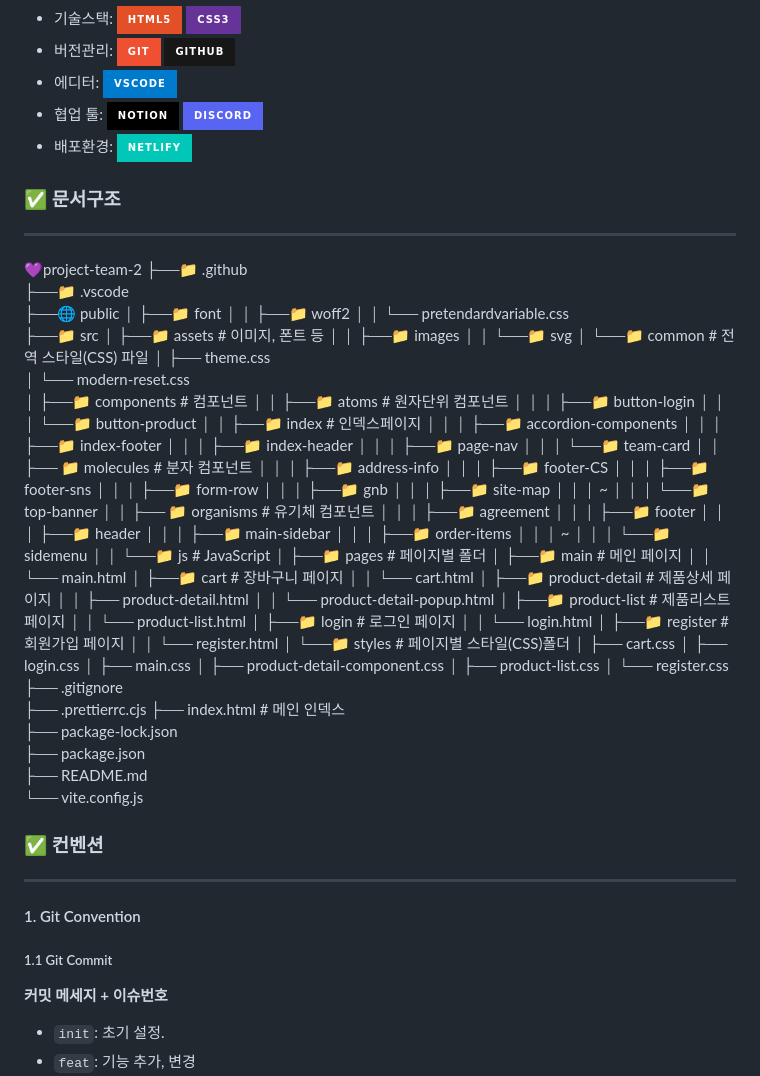
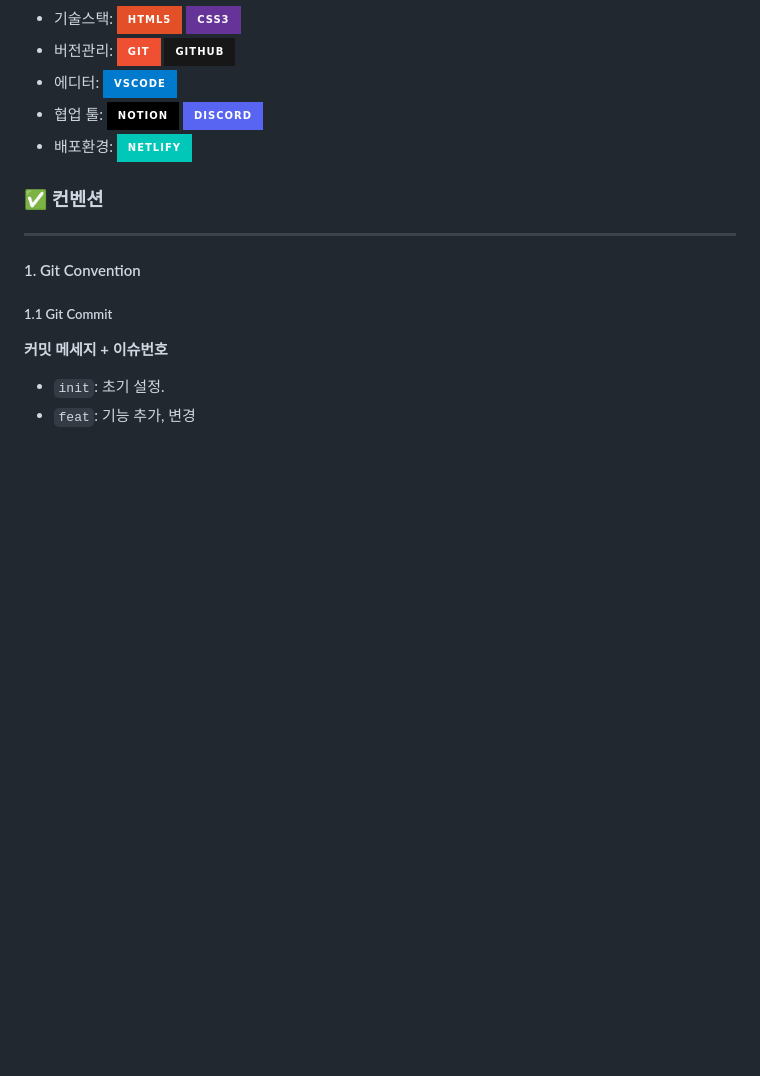
Before and after one commit to FRONTENDBOOTCAMP-14th/project-team-2, a Markdown page: README.md, the part around the change. Rendered like a GitHub page; badges without logos; blank space fills up the shorter version.

Commit message:
docs: 리드미 수정

```diff
--- a/README.md
+++ b/README.md
@@ -91,81 +91,6 @@
 - 협업 툴: <img alt="notion" src ="https://img.shields.io/badge/notion-000000.svg?&style=for-the-badge&logo=notion&logoColor=white"/> <img alt="discord" src ="https://img.shields.io/badge/discord-5865F2.svg?&style=for-the-badge&logo=discord&logoColor=white"/>
 - 배포환경: <img alt="netlify" src ="https://img.shields.io/badge/netlify-00C7B7.svg?&style=for-the-badge&logo=netlify&logoColor=white"/>
 
-### ✅ 문서구조
-
----
-
-💜project-team-2
-├──📁 .github
-├──📁 .vscode
-├──🌐 public
-│ ├──📁 font
-│ │ ├──📁 woff2
-│ │ └── pretendardvariable.css
-├──📁 src
-│ ├──📁 assets # 이미지, 폰트 등
-│ │ ├──📁 images
-│ │ └──📁 svg
-│ └──📁 common # 전역 스타일(CSS) 파일
-│ ├── theme.css
-│ └── modern-reset.css
-│ ├──📁 components # 컴포넌트
-│ │ ├──📁 atoms # 원자단위 컴포넌트
-│ │ │ ├──📁 button-login
-│ │ │ └──📁 button-product
-│ │ ├──📁 index # 인덱스페이지
-│ │ │ ├──📁 accordion-components
-│ │ │ ├──📁 index-footer
-│ │ │ ├──📁 index-header
-│ │ │ ├──📁 page-nav
-│ │ │ └──📁 team-card
-│ │ ├── 📁 molecules # 분자 컴포넌트
-│ │ │ ├──📁 address-info
-│ │ │ ├──📁 footer-CS
-│ │ │ ├──📁 footer-sns
-│ │ │ ├──📁 form-row
-│ │ │ ├──📁 gnb
-│ │ │ ├──📁 site-map
-│ │ │ ~
-│ │ │ └──📁 top-banner
-│ │ ├── 📁 organisms # 유기체 컴포넌트
-│ │ │ ├──📁 agreement
-│ │ │ ├──📁 footer
-│ │ │ ├──📁 header
-│ │ │ ├──📁 main-sidebar
-│ │ │ ├──📁 order-items
-│ │ │ ~
-│ │ │ └──📁 sidemenu
-│ │ └──📁 js # JavaScript
-│ ├──📁 pages # 페이지별 폴더
-│ ├──📁 main # 메인 페이지
-│ │ └── main.html
-│ ├──📁 cart # 장바구니 페이지
-│ │ └── cart.html
-│ ├──📁 product-detail # 제품상세 페이지
-│ │ ├── product-detail.html
-│ │ └── product-detail-popup.html
-│ ├──📁 product-list # 제품리스트 페이지
-│ │ └── product-list.html
-│ ├──📁 login # 로그인 페이지
-│ │ └── login.html
-│ ├──📁 register # 회원가입 페이지
-│ │ └── register.html
-│ └──📁 styles # 페이지별 스타일(CSS)폴더
-│ ├── cart.css
-│ ├── login.css
-│ ├── main.css
-│ ├── product-detail-component.css
-│ ├── product-list.css
-│ └── register.css
-├── .gitignore
-├── .prettierrc.cjs
-├── index.html # 메인 인덱스
-├── package-lock.json
-├── package.json
-├── README.md
-└── vite.config.js
-
 ### ✅ 컨벤션
 
 ---
```
